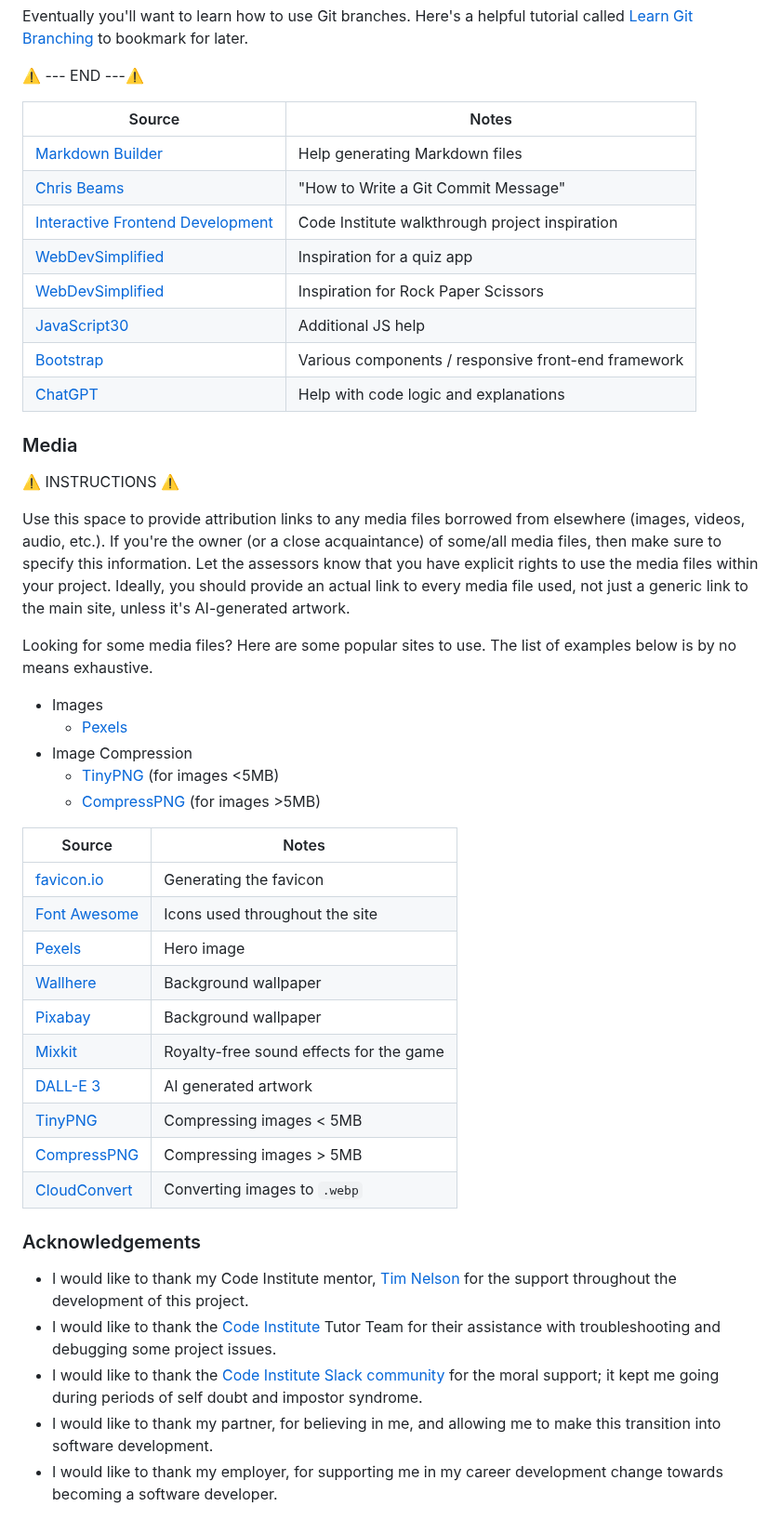
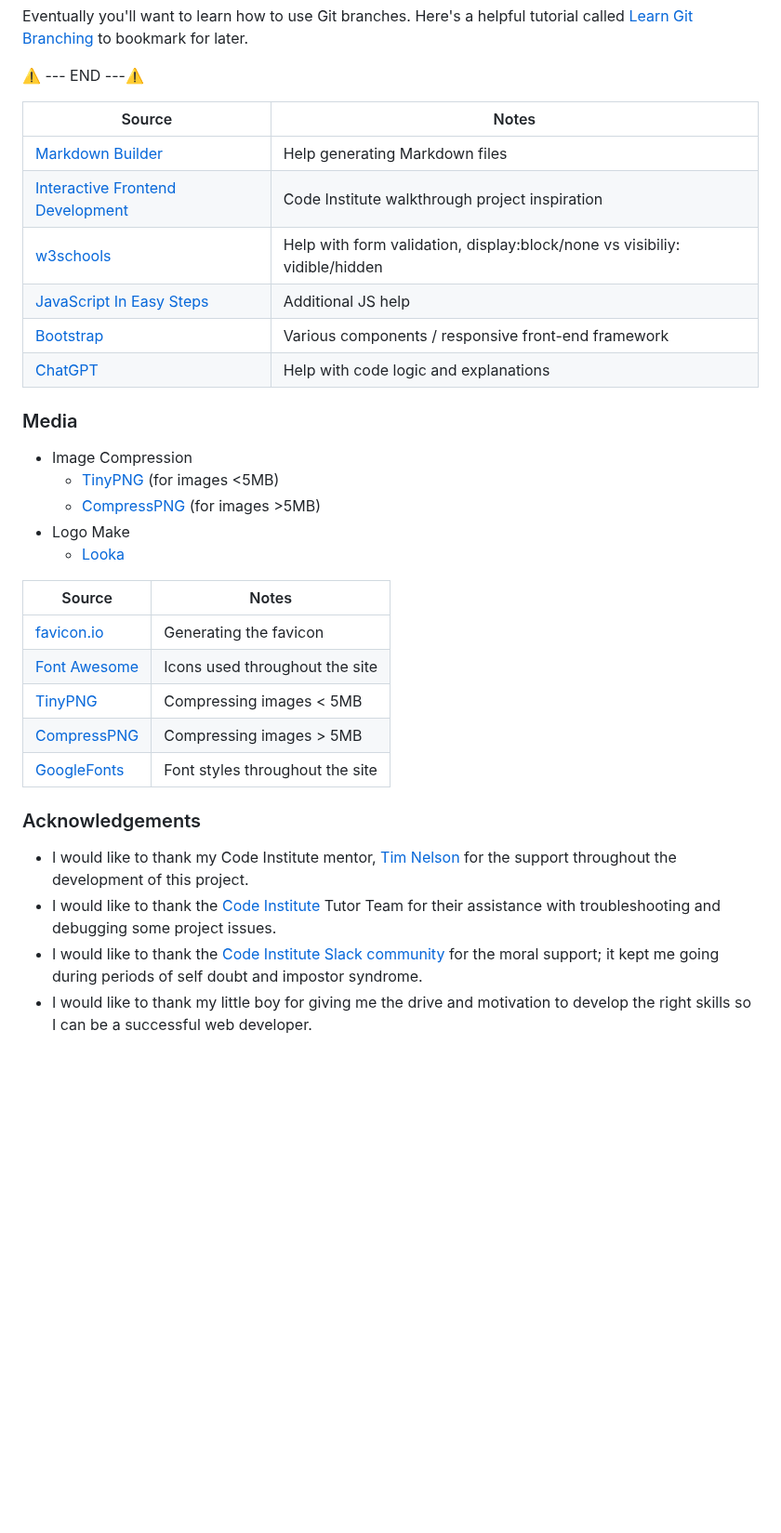
Before and after one commit to Louiseskinner01/project2-the-countdown, a Markdown page: README.md, the part around one of its changes. Shown at 93% size. Drawn GitHub-style; blank space fills up the shorter version.

Commit message:
Add content for credits

```diff
--- a/README.md
+++ b/README.md
@@ -464,46 +457,31 @@ Eventually you'll want to learn how to use Git branches. Here's a helpful tutori
 | Source | Notes |
 | --- | --- |
 | [Markdown Builder](https://markdown.2bn.dev) | Help generating Markdown files |
-| [Chris Beams](https://chris.beams.io/posts/git-commit) | "How to Write a Git Commit Message" |
 | [Interactive Frontend Development](https://codeinstitute.net) | Code Institute walkthrough project inspiration |
-| [WebDevSimplified](https://www.youtube.com/watch?v=riDzcEQbX6k) | Inspiration for a quiz app |
-| [WebDevSimplified](https://www.youtube.com/watch?v=1yS-JV4fWqY) | Inspiration for Rock Paper Scissors |
-| [JavaScript30](https://javascript30.com) | Additional JS help |
+| [w3schools](https://www.w3schools.com/) | Help with form validation, display:block/none vs visibiliy: vidible/hidden |
+| [JavaScript In Easy Steps](https://ineasysteps.com/wp-content/uploads/2020/02/JavaScript-in-easy-steps-6th-edition-9781840788778-TOCCh1.pdf) | Additional JS help |
 | [Bootstrap](https://getbootstrap.com) | Various components / responsive front-end framework |
 | [ChatGPT](https://chatgpt.com) | Help with code logic and explanations |
 
 ### Media
-
-⚠️ INSTRUCTIONS ⚠️
-
-Use this space to provide attribution links to any media files borrowed from elsewhere (images, videos, audio, etc.). If you're the owner (or a close acquaintance) of some/all media files, then make sure to specify this information. Let the assessors know that you have explicit rights to use the media files within your project. Ideally, you should provide an actual link to every media file used, not just a generic link to the main site, unless it's AI-generated artwork.
-
-Looking for some media files? Here are some popular sites to use. The list of examples below is by no means exhaustive.
-
-- Images
-    - [Pexels](https://www.pexels.com)
 - Image Compression
     - [TinyPNG](https://tinypng.com) (for images <5MB)
     - [CompressPNG](https://compresspng.com) (for images >5MB)
+- Logo Make
+  - [Looka](https://looka.com/explore)
 
 
 | Source | Notes |
 | --- | --- |
 | [favicon.io](https://favicon.io) | Generating the favicon |
 | [Font Awesome](https://fontawesome.com) | Icons used throughout the site |
-| [Pexels](https://images.pexels.com/photos/416160/pexels-photo-416160.jpeg) | Hero image |
-| [Wallhere](https://c.wallhere.com/images/9c/c8/da4b4009f070c8e1dfee43d25f99-2318808.jpg!d) | Background wallpaper |
-| [Pixabay](https://cdn.pixabay.com/photo/2017/09/04/16/58/passport-2714675_1280.jpg) | Background wallpaper |
-| [Mixkit](https://mixkit.co/free-sound-effects/game) | Royalty-free sound effects for the game |
-| [DALL-E 3](https://openai.com/index/dall-e-3) | AI generated artwork |
 | [TinyPNG](https://tinypng.com) | Compressing images < 5MB |
 | [CompressPNG](https://compresspng.com) | Compressing images > 5MB |
-| [CloudConvert](https://cloudconvert.com/webp-converter) | Converting images to `.webp` |
+| [GoogleFonts](https://fonts.google.com/) | Font styles throughout the site |
 
 ### Acknowledgements
 
 - I would like to thank my Code Institute mentor, [Tim Nelson](https://www.github.com/TravelTimN) for the support throughout the development of this project.
 - I would like to thank the [Code Institute](https://codeinstitute.net) Tutor Team for their assistance with troubleshooting and debugging some project issues.
 - I would like to thank the [Code Institute Slack community](https://code-institute-room.slack.com) for the moral support; it kept me going during periods of self doubt and impostor syndrome.
-- I would like to thank my partner, for believing in me, and allowing me to make this transition into software development.
-- I would like to thank my employer, for supporting me in my career development change towards becoming a software developer.
+- I would like to thank my little boy for giving me the drive and motivation to develop the right skills so I can be a successful web developer.
```
Also changed, not shown: other parts of README.md (+0 -7 lines).
